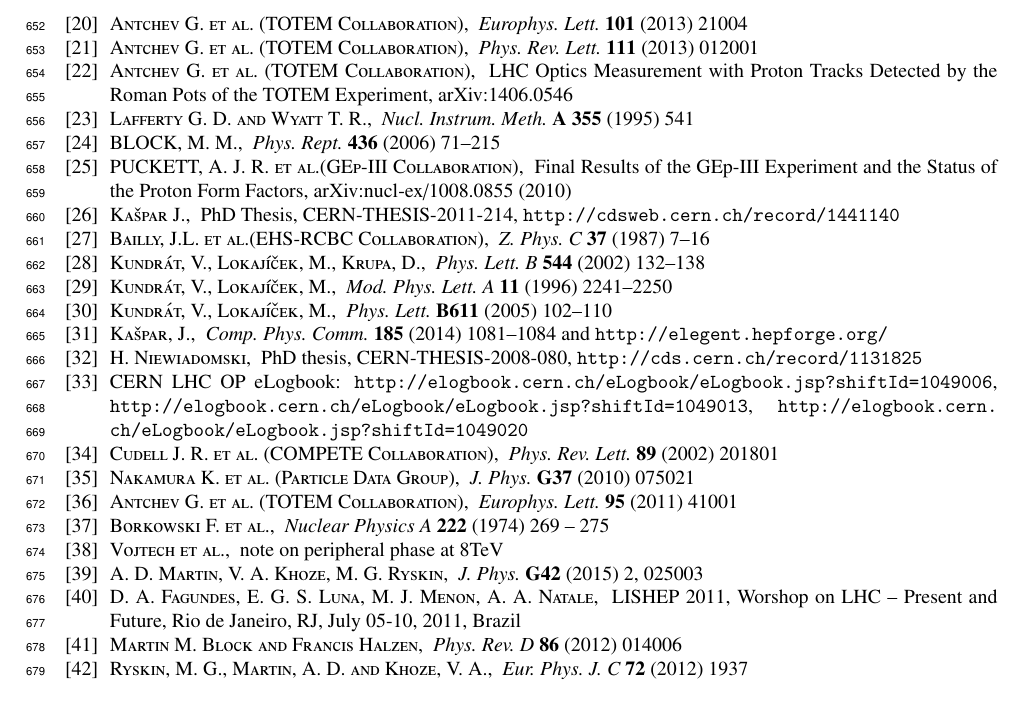
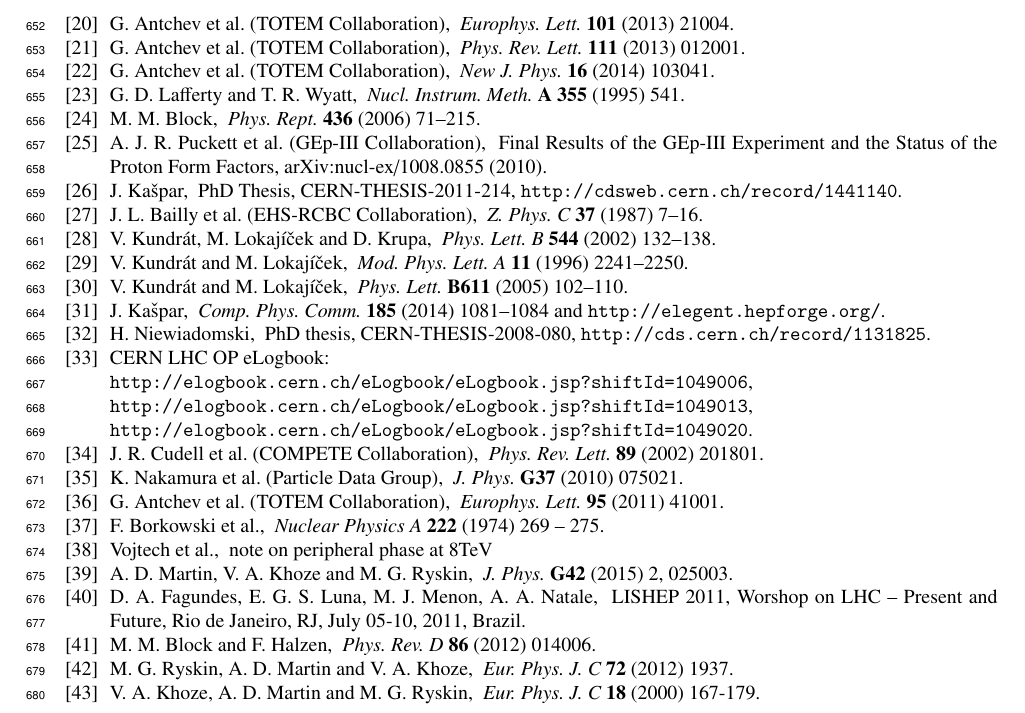
Before and after one commit to jan-kaspar/publications, a LaTeX paper (2013/1km paper/elastic_1km_npb.tex, which reads 2013/1km paper/bibliography.tex): part of page 34 of 34, cut so that both start at the same text. Compiled offline with pdfLaTeX.

Commit message:
references formatted
git-svn-id: svn+ssh://svn.cern.ch/reps/totem/trunk/user/jkaspar/publications@11390 4525493e-7705-40b1-a816-d608a930855b

```diff
--- a/2013/1km paper/bibliography.tex
+++ b/2013/1km paper/bibliography.tex
@@ -69,103 +88,102 @@
 
 \bibitem{epl101-tot}
-	\Name{Antchev G.~\etal{}~(TOTEM Collaboration)}
-	\REVIEW{Europhys.~Lett.}{101}{2013}{21004}
+	\Name{G.~Antchev \etal{}~(TOTEM Collaboration)}
+	\Review{Europhys.~Lett.}{101}{2013}{21004}.
 
 \bibitem{prl111}
-	\Name{Antchev G.~\etal{}~(TOTEM Collaboration)}
-	\REVIEW{Phys.~Rev.~Lett.}{111}{2013}{012001}
-
+	\Name{G.~Antchev \etal{}~(TOTEM Collaboration)}
+	\Review{Phys.~Rev.~Lett.}{111}{2013}{012001}.
 
 \bibitem{totem-optics}
-	\Name{Antchev G.~\etal{}~(TOTEM Collaboration)}
-	LHC Optics Measurement with Proton Tracks Detected by the Roman Pots of the TOTEM Experiment,
-	arXiv:1406.0546
+	\Name{G.~Antchev \etal{}~(TOTEM Collaboration)}
+	\Review{New J.~Phys.}{16}{2014}{103041}.
+	%LHC Optics Measurement with Proton Tracks Detected by the Roman Pots of the TOTEM Experiment,
+	%arXiv:1406.0546
 
 \bibitem{lafferty94}
+	\Name{G.~D.~Lafferty and T.~R.~Wyatt}
+	\Review{Nucl.~Instrum.~Meth.}{A 355}{1995}{541}.
  	% Where to stick your data points: The treatment of measurements within wide bins
-	\Name{Lafferty G.~D.~and Wyatt T.~R.}
-	\REVIEW{Nucl.\ Instrum.\ Meth.}{A 355}{1995}{541}
-
 
 \bibitem{block06}
-	\Name{BLOCK, M. M.}
+	\Name{M.~M.~Block}
+	\Review{Phys.~Rept.}{436}{2006}{71--215}.
 	%Hadronic forward scattering: Predictions for the Large Hadron Collider and cosmic rays
-	\REVIEW{Phys. Rept.}{436}{2006}{71--215}
 	%doi       = "10.1016/j.physrep.2006.06.003",
 
 \bibitem{puckett10}
-	\Name{PUCKETT, A. J. R.~\etal{}(GEp-III Collaboration)}
+	\Name{A.~J.~R.~Puckett \etal{}~(GEp-III Collaboration)}
 	Final Results of the GEp-III Experiment and the Status of the Proton Form Factors,
-	arXiv:nucl-ex/1008.0855 (2010)
+	arXiv:nucl-ex/1008.0855 (2010).
 
 \bibitem{jan_thesis}
-	\Name{Ka\v spar J.}
-	PhD Thesis, CERN-THESIS-2011-214, {\tt http://cdsweb.cern.ch/record/1441140}
+	\Name{J.~Ka\v spar}
+	PhD Thesis, CERN-THESIS-2011-214,
+	\url{http://cdsweb.cern.ch/record/1441140}.
 
 \bibitem{bailly87}
+	\Name{J.~L.~Bailly \etal{}~(EHS-RCBC Collaboration)}
+	\Review{Z.~Phys.~C}{37}{1987}{7--16}.
 	%title={An impact parameter analysis of proton-proton elastic and inelastic interactions at 360 GeV/c}
-	\Name{Bailly, J.L.~\etal{}(EHS-RCBC Collaboration)}
-	\REVIEW{Z.~Phys.~C}{37}{1987}{7--16}
 	%url={http://dx.doi.org/10.1007/BF01442063}
 
 \bibitem{klk02}
+	\Name{V.~Kundr\' at, M.~Lokaj\' i\v cek and D.~Krupa}
+	\Review{Phys.~Lett.~B}{544}{2002}{132--138}.
 	%title = "Impact parameter structure derived from elastic collisions ",
-	\Name{Kundr\' at, V., Lokaj\' i\v cek, M., Krupa, D.}
-	\REVIEW{Phys.~Lett.~B}{544}{2002}{132--138}
 	%number = "1–2",
 	%doi = "http://dx.doi.org/10.1016/S0370-2693(02)02481-4",
 
 \bibitem{kl96}
+	\Name{V.~Kundr\' at and M.~Lokaj\' i\v cek}
+	\Review{Mod.~Phys.~Lett.~A}{11}{1996}{2241--2250}.
 	%title = {DESCRIPTION OF HIGH-ENERGY ELASTIC HADRON SCATTERING IN BOTH THE COULOMB AND HADRONIC DOMAINS},
-	\Name{Kundr\' at, V., Lokaj\' i\v cek, M.}
-	\REVIEW{Mod.~Phys.~Lett.~A}{11}{1996}{2241--2250}
 	%number = {28},
 	%doi = {10.1142/S021773239600223X},
 
 \bibitem{kl05}
+	\Name{V.~Kundr\' at and M. Lokaj\' i\v cek}
+	\Review{Phys.~Lett.}{B611}{2005}{102--110}.
     %Interference between Coulomb and hadronic scattering in elastic high-energy nucleon collisions
-	\Name{Kundr\' at, V., Lokaj\' i\v cek, M.}
-	\REVIEW{Phys.~Lett.}{B611}{2005}{102--110}
     %doi            = "10.1016/j.physletb.2005.02.025",
 
 \bibitem{elegent}
+	\Name{J.~Ka\v spar}
+	\Review{Comp.~Phys.~Comm.}{185}{2014}{1081--1084}
 	%title = "Elegent—An elastic event generator ",
-	\Name{Ka\v spar, J.}
-	\REVIEW{Comp.~Phys.~Comm.}{185}{2014}{1081--1084}
 	%number = "3",
 	%doi = "http://dx.doi.org/10.1016/j.cpc.2013.11.016",
-	and \url{http://elegent.hepforge.org/}
+	and \url{http://elegent.hepforge.org/}.
 
 \bibitem{hubert-thesis}
 	\Name{H.~Niewiadomski}
+    PhD thesis, CERN-THESIS-2008-080,
+	\url{http://cds.cern.ch/record/1131825}.
+	%University of Manchester, 2008
 	%Reconstruction of Protons in the TOTEM Roman Pot Detectors at the LHC
-    PhD thesis,
-	%University of Manchester, 2008
-    CERN-THESIS-2008-080,
-	\url{http://cds.cern.ch/record/1131825}
 
-\bibitem{op-elog} CERN LHC OP eLogbook:
-	\url{http://elogbook.cern.ch/eLogbook/eLogbook.jsp?shiftId=1049006},
-	\url{http://elogbook.cern.ch/eLogbook/eLogbook.jsp?shiftId=1049013},
-	\url{http://elogbook.cern.ch/eLogbook/eLogbook.jsp?shiftId=1049020}
+\bibitem{op-elog} CERN LHC OP eLogbook:\\
+	\url{http://elogbook.cern.ch/eLogbook/eLogbook.jsp?shiftId=1049006},\\
+	\url{http://elogbook.cern.ch/eLogbook/eLogbook.jsp?shiftId=1049013},\\
+	\url{http://elogbook.cern.ch/eLogbook/eLogbook.jsp?shiftId=1049020}.
 
 \bibitem{compete}
-	\Name{Cudell~J.~R.~\etal{} (COMPETE Collaboration)}
-	\REVIEW{Phys.\ Rev.\ Lett.}{89}{2002}{201801}
+	\Name{J.~R.~Cudell \etal{}~(COMPETE Collaboration)}
+	\Review{Phys.\ Rev.\ Lett.}{89}{2002}{201801}.
 
 \bibitem{pdg}
-	\Name{Nakamura K.~\etal{} (Particle Data Group)}
-	\REVIEW{J.~Phys.}{G37}{2010}{075021}
+	\Name{K.~Nakamura \etal{}~(Particle Data Group)}
+	\Review{J.~Phys.}{G37}{2010}{075021}.
 
 \bibitem{epl95}
+	\Name{G.~Antchev \etal{}~(TOTEM Collaboration)}
+	\Review{Europhys.~Lett.}{95}{2011}{41001}.
     %Proton-proton elastic scattering at the LHC energy of \sqrt{s} = 7 TeV, Europhys. Lett. 95 (2011) 41001, CERN-PH-EP-2011-101
-	\Name{Antchev G.~\etal{}~(TOTEM Collaboration)}
-	\REVIEW{Europhys.~Lett.}{95}{2011}{41001}
 
 \bibitem{borkowski}
-	\Name{Borkowski F.~et al.}
+	\Name{F.~Borkowski \etal}
+	\Review{Nuclear Physics A}{222}{1974}{269 -- 275}.
 	%title = "Electromagnetic form factors of the proton at low four-momentum transfer",
-	\REVIEW{Nuclear Physics A}{222}{1974}{269 -- 275}
 	%doi = "DOI: 10.1016/0375-9474(74)90392-3",
 
 \bibitem{kl-8tev}
@@ -173,26 +191,27 @@
 	note on peripheral phase at 8TeV
 
 \bibitem{kmr15-slope}
-	\Name{A.~D.~Martin, V.~A.~Khoze, M.~G.~Ryskin}
-	\REVIEW{J.~Phys.}{G42}{2015}{2, 025003}
+	\Name{A.~D.~Martin, V.~A.~Khoze and M.~G.~Ryskin}
+	\Review{J.~Phys.}{G42}{2015}{2, 025003}.
 	%doi = http://dx.doi.org/10.1088/0954-3899/42/2/025003
 
 \bibitem{fagundes11}
 	\Name{D. A. Fagundes, E. G. S. Luna, M. J. Menon, A. A. Natale}
-	LISHEP 2011, Worshop on LHC -- Present and Future, Rio de Janeiro, RJ, July 05-10, 2011, Brazil
+	LISHEP 2011, Worshop on LHC -- Present and Future, Rio de Janeiro, RJ, July 05-10, 2011, Brazil.
 
 \bibitem{block12}
+	\Name{M.~M.~Block and F.~Halzen}
+	\Review{Phys.~Rev.~D}{86}{2012}{014006}.
 	% Forward hadronic scattering at 8 TeV: Predictions for the LHC
-	\Name{Martin M. Block and Francis Halzen}
-	\REVIEW{Phys.~Rev.~D}{86}{2012}{014006}
 
 \bibitem{kmr12-opacity}
+	\Name{M.~G.~Ryskin, A.~D.~Martin and V.~A.~Khoze}
+	\Review{Eur.~Phys.~J.~C}{72}{2012}{1937}.
 	%Proton opacity in the light of LHC diffractive data
-	\Name{Ryskin, M.~G., Martin, A.~D.~and Khoze, V.~A.}
-	\REVIEW{Eur.~Phys.~J.~C}{72}{2012}{1937}
 	%doi={10.1140/epjc/s10052-012-1937-x},
 
-
-% TODO: remove unnecessary references
-
-\iffalse
+\bibitem{kmr00-multiPom}
+	\Name{V.~A.~Khoze, A.~D.~Martin and M.~G.~Ryskin}
+	\Review{Eur.~Phys.~J.~C}{18}{2000}{167-179}.
+	%Soft diffraction and the elastic slope at Tevatron and LHC energies: a multi-Pomeron approach
+	%doi={10.1007/s100520000494}
--- a/2013/1km paper/elastic_1km_npb.tex
+++ b/2013/1km paper/elastic_1km_npb.tex
@@ -38,8 +38,8 @@
 \def\S{\hbox to\wd123{\hss}}
 \def\.{\hbox to\wd124{\hss}}
 
-\def\Name#1{\textsc{#1}, }
-\def\REVIEW#1#2#3#4{{\it #1} {\bf #2} (#3) #4}
+\def\Name#1{#1, }
+\def\Review#1#2#3#4{{\it #1} {\bf #2} (#3) #4}
 
 %-----------------------------------------------------------------------------
 
```
Also changed, not shown: 2013/1km paper/coulomb.tex (+1 -1 lines), 2013/1km paper/bibliography.tex (111 more changed lines).
